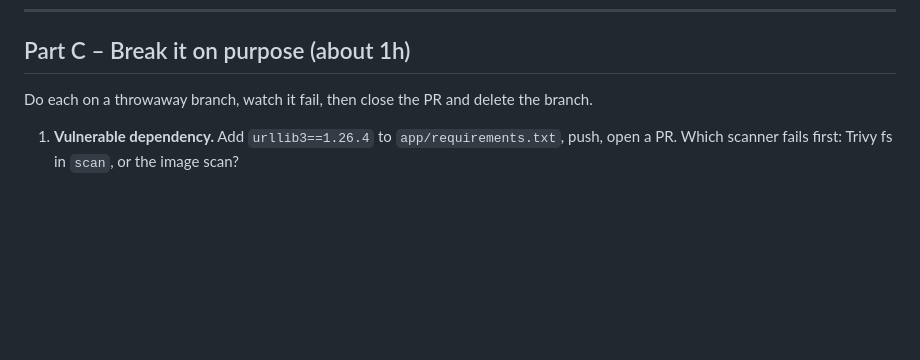
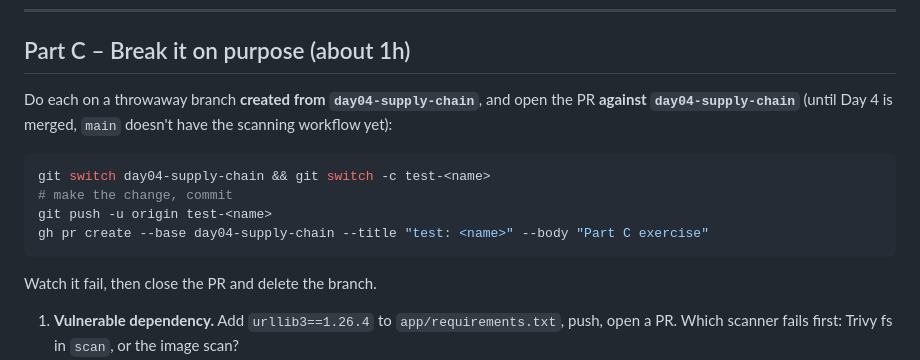
Before and after one commit to sandeep-platform-lab/platform-lab, a Markdown page: docs/day04.md, the part around the change. Rendered like a GitHub page; blank space fills up the shorter version.

Commit message:
Day 4 runbook: Part C test branches and PR base
Co-Authored-By: Claude Opus 5.5 <noreply@anthropic.com>

````diff
--- a/docs/day04.md
+++ b/docs/day04.md
@@ -75,7 +75,17 @@ What changed in `app/Dockerfile` today and why:
 
 ## Part C – Break it on purpose (about 1h)
 
-Do each on a throwaway branch, watch it fail, then close the PR and delete the branch.
+Do each on a throwaway branch **created from `day04-supply-chain`**, and open the PR **against
+`day04-supply-chain`** (until Day 4 is merged, `main` doesn't have the scanning workflow yet):
+
+```bash
+git switch day04-supply-chain && git switch -c test-<name>
+# make the change, commit
+git push -u origin test-<name>
+gh pr create --base day04-supply-chain --title "test: <name>" --body "Part C exercise"
+```
+
+Watch it fail, then close the PR and delete the branch.
 
 1. **Vulnerable dependency.** Add `urllib3==1.26.4` to `app/requirements.txt`, push, open a PR.
    Which scanner fails first: Trivy fs in `scan`, or the image scan?
````
